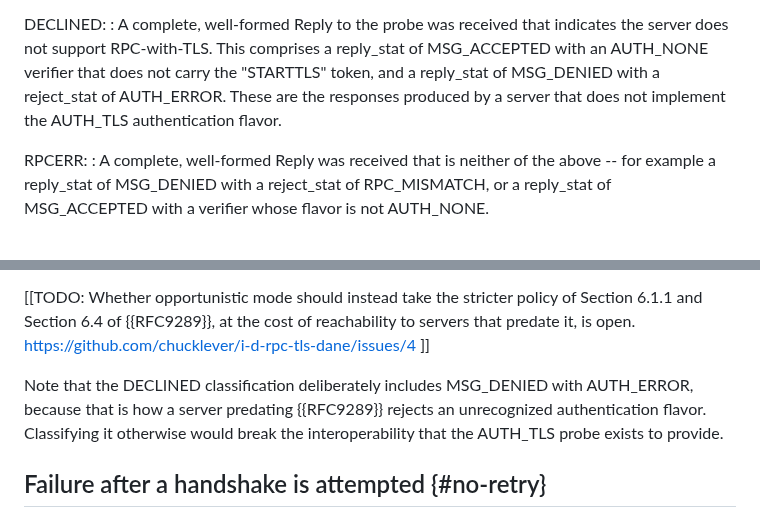
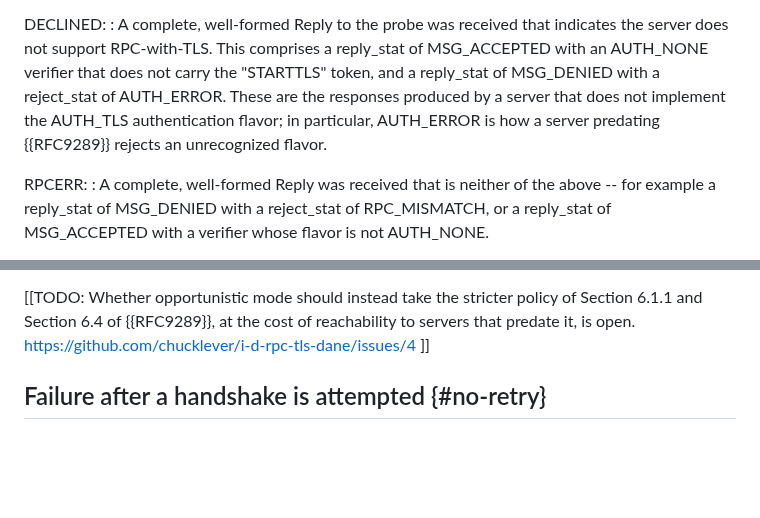
Before and after one commit to chucklever/i-d-rpc-tls-dane, a Markdown page: draft-cel-nfsv4-rpc-tls-dane.md, 2 parts joined by grey strips. GitHub-like rendering; blank space fills up the shorter version.

Commit message:
Explain the AUTH_ERROR classification where DECLINED is defined
The Cleartext fallback section ends with a note explaining that
DECLINED includes MSG_DENIED with AUTH_ERROR because that is how a
server predating RFC 9289 rejects an unknown flavor. The
classification and its reason belong with the DECLINED definition in
the probe outcomes section, which already says these are the replies
of a server without AUTH_TLS support; a reader of the fallback table
has passed that definition already.

Add the pre-RFC 9289 clause to the definition and drop the note.

```diff
--- a/draft-cel-nfsv4-rpc-tls-dane.md
+++ b/draft-cel-nfsv4-rpc-tls-dane.md
@@ -935,7 +935,9 @@ DECLINED:
   a reply_stat of MSG_ACCEPTED with an AUTH_NONE verifier that does
   not carry the "STARTTLS" token, and a reply_stat of MSG_DENIED with
   a reject_stat of AUTH_ERROR.  These are the responses produced by a
-  server that does not implement the AUTH_TLS authentication flavor.
+  server that does not implement the AUTH_TLS authentication flavor;
+  in particular, AUTH_ERROR is how a server predating {{RFC9289}}
+  rejects an unrecognized flavor.
 
 RPCERR:
 : A complete, well-formed Reply was received that is neither of the
@@ -987,12 +989,6 @@ cannot forge a well-formed Reply.
 policy of Section 6.1.1 and Section 6.4 of {{RFC9289}}, at the cost of
 reachability to servers that predate it, is open.
 https://github.com/chucklever/i-d-rpc-tls-dane/issues/4 \]\]
-
-Note that the DECLINED classification deliberately includes MSG_DENIED
-with AUTH_ERROR, because that is how a server predating {{RFC9289}}
-rejects an unrecognized authentication flavor.  Classifying it
-otherwise would break the interoperability that the AUTH_TLS probe
-exists to provide.
 
 ## Failure after a handshake is attempted {#no-retry}
 
```
